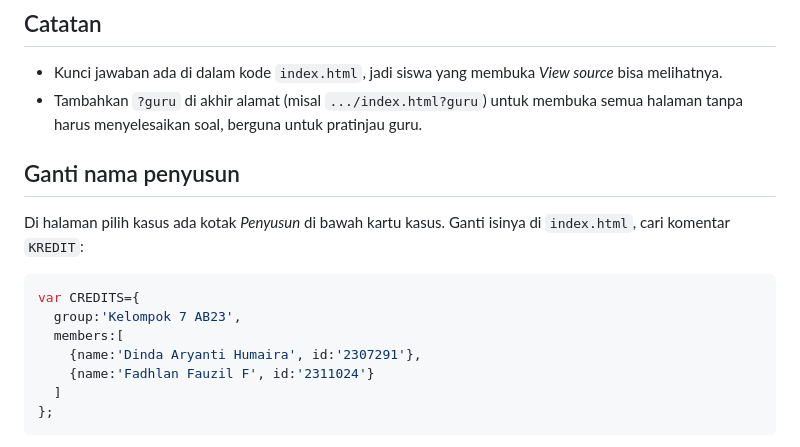
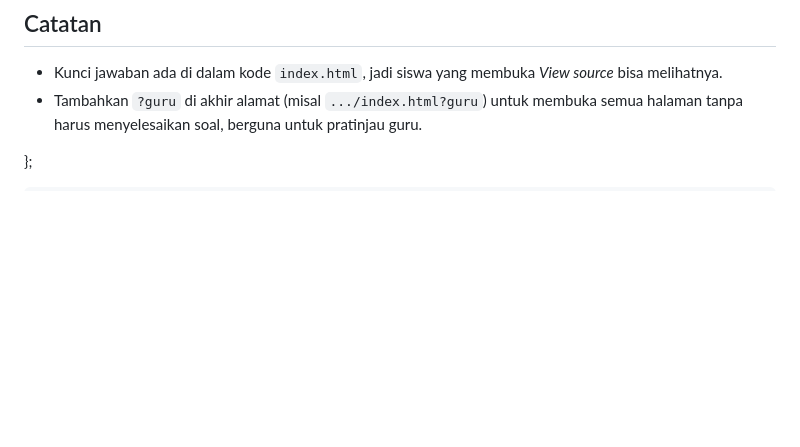
Before and after one commit to NebulaeAries/Simulasi-Keanekaragaman-Hayati-Prediksi-Dominansi-Tumbuhan, a Markdown page: README.md, the part around the change. Drawn GitHub-style; blank space fills up the shorter version.

````diff
--- a/README.md
+++ b/README.md
@@ -42,17 +42,6 @@ Semua isi LKM (latar, tumbuhan, laju penggandaan, angka kunci jawaban) ada di ba
 - Kunci jawaban ada di dalam kode `index.html`, jadi siswa yang membuka *View source* bisa melihatnya.
 - Tambahkan `?guru` di akhir alamat (misal `.../index.html?guru`) untuk membuka semua halaman tanpa harus menyelesaikan soal, berguna untuk pratinjau guru.
 
-## Ganti nama penyusun
-
-Di halaman pilih kasus ada kotak *Penyusun* di bawah kartu kasus. Ganti isinya di `index.html`, cari komentar `KREDIT`:
-
-```js
-var CREDITS={
-  group:'Kelompok 7 AB23',
-  members:[
-    {name:'Dinda Aryanti Humaira', id:'2307291'},
-    {name:'Fadhlan Fauzil F', id:'2311024'}
-  ]
 };
 ```
 
````
